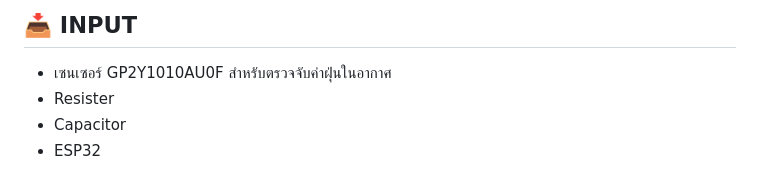
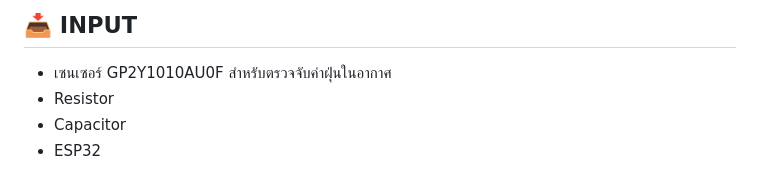
Before and after one commit to Jaturapat-Buak/Dust-Measuring-Device, a Markdown page: README.md, the part around the change. GitHub-like rendering.

Commit message:
Fix typo in README for 'Resistor'

```diff
--- a/README.md
+++ b/README.md
@@ -11,7 +11,7 @@
 
 ## 📥 INPUT
 - เซนเซอร์ GP2Y1010AU0F สำหรับตรวจจับค่าฝุ่นในอากาศ
-- Resister
+- Resistor
 - Capacitor
 - ESP32
 
```
